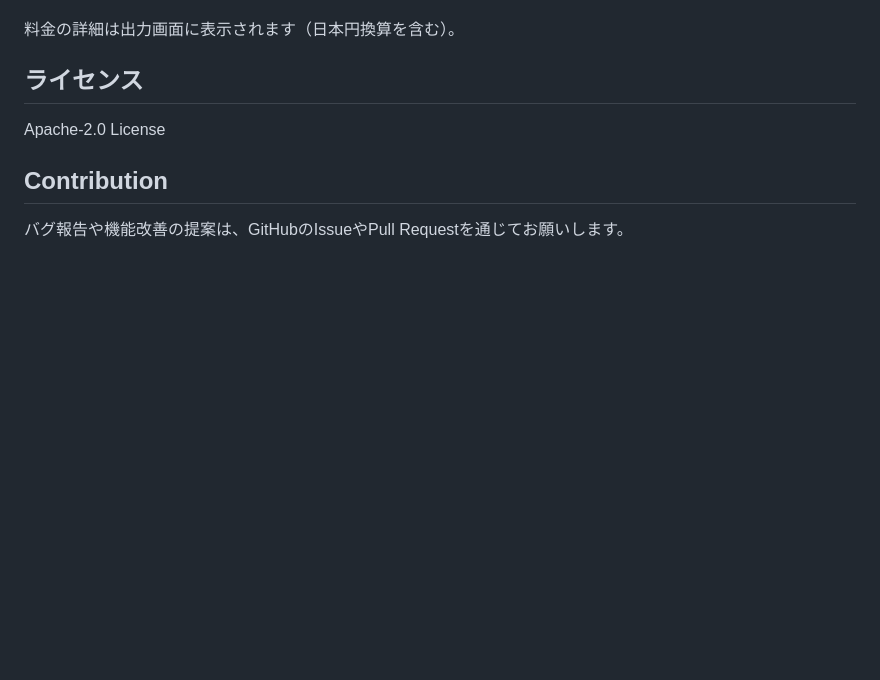
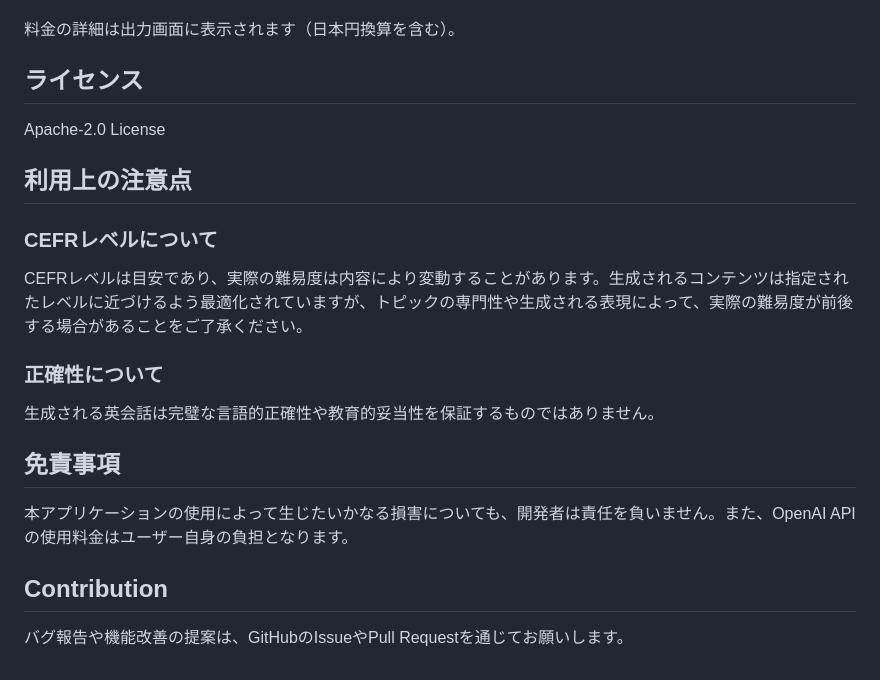
Before and after one commit to rynskrmt/CEFR-English-Podcast-Generator, a Markdown page: README.md, the part around the change. Rendered like a GitHub page; blank space fills up the shorter version.

Commit message:
:memo:update README

```diff
--- a/README.md
+++ b/README.md
@@ -85,5 +85,14 @@ python main.py
 ## ライセンス
 Apache-2.0 License
 
+## 利用上の注意点
+### CEFRレベルについて
+CEFRレベルは目安であり、実際の難易度は内容により変動することがあります。生成されるコンテンツは指定されたレベルに近づけるよう最適化されていますが、トピックの専門性や生成される表現によって、実際の難易度が前後する場合があることをご了承ください。
+### 正確性について
+生成される英会話は完璧な言語的正確性や教育的妥当性を保証するものではありません。
+
+## 免責事項
+本アプリケーションの使用によって生じたいかなる損害についても、開発者は責任を負いません。また、OpenAI APIの使用料金はユーザー自身の負担となります。
+
 ## Contribution
 バグ報告や機能改善の提案は、GitHubのIssueやPull Requestを通じてお願いします。
```
